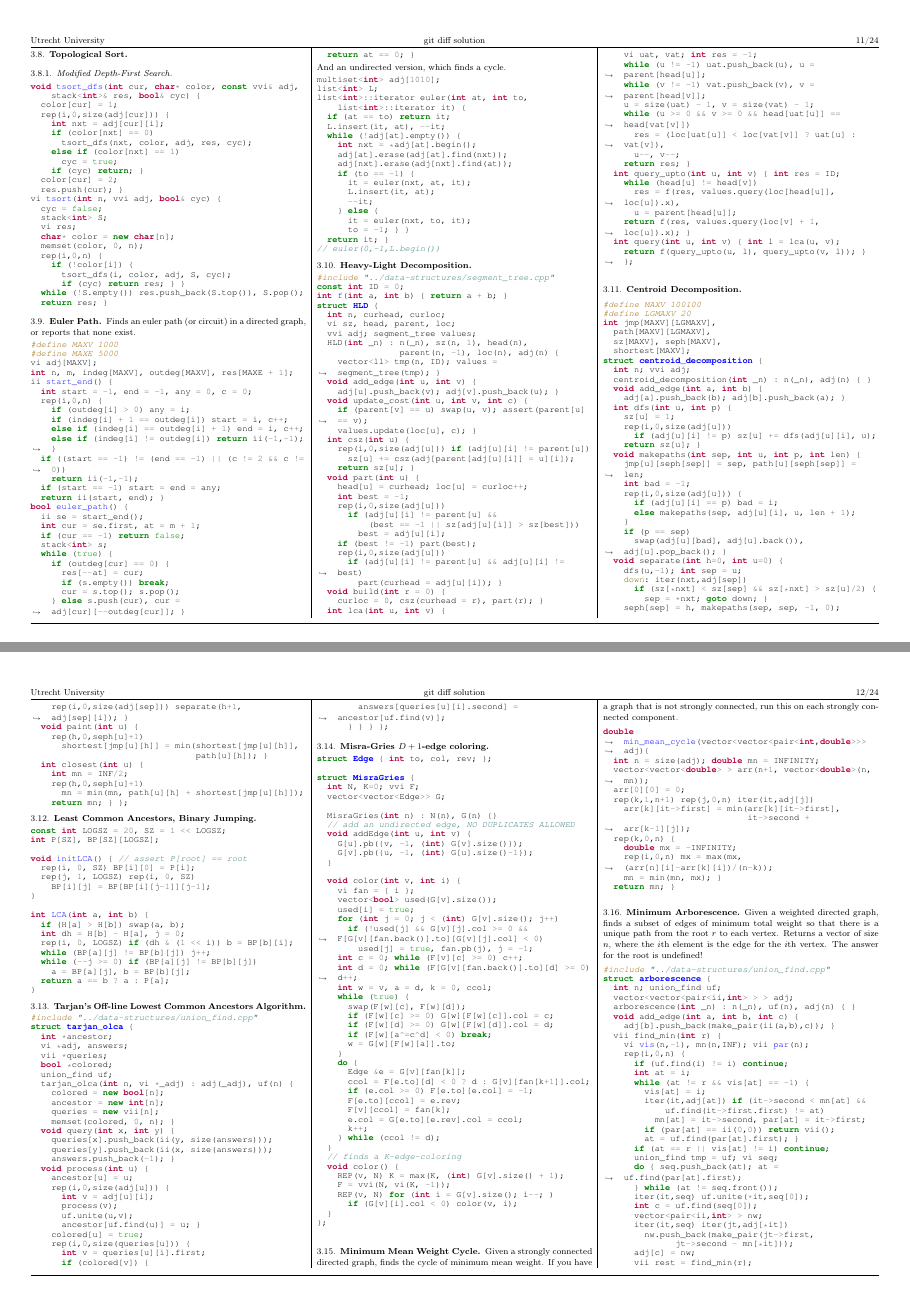
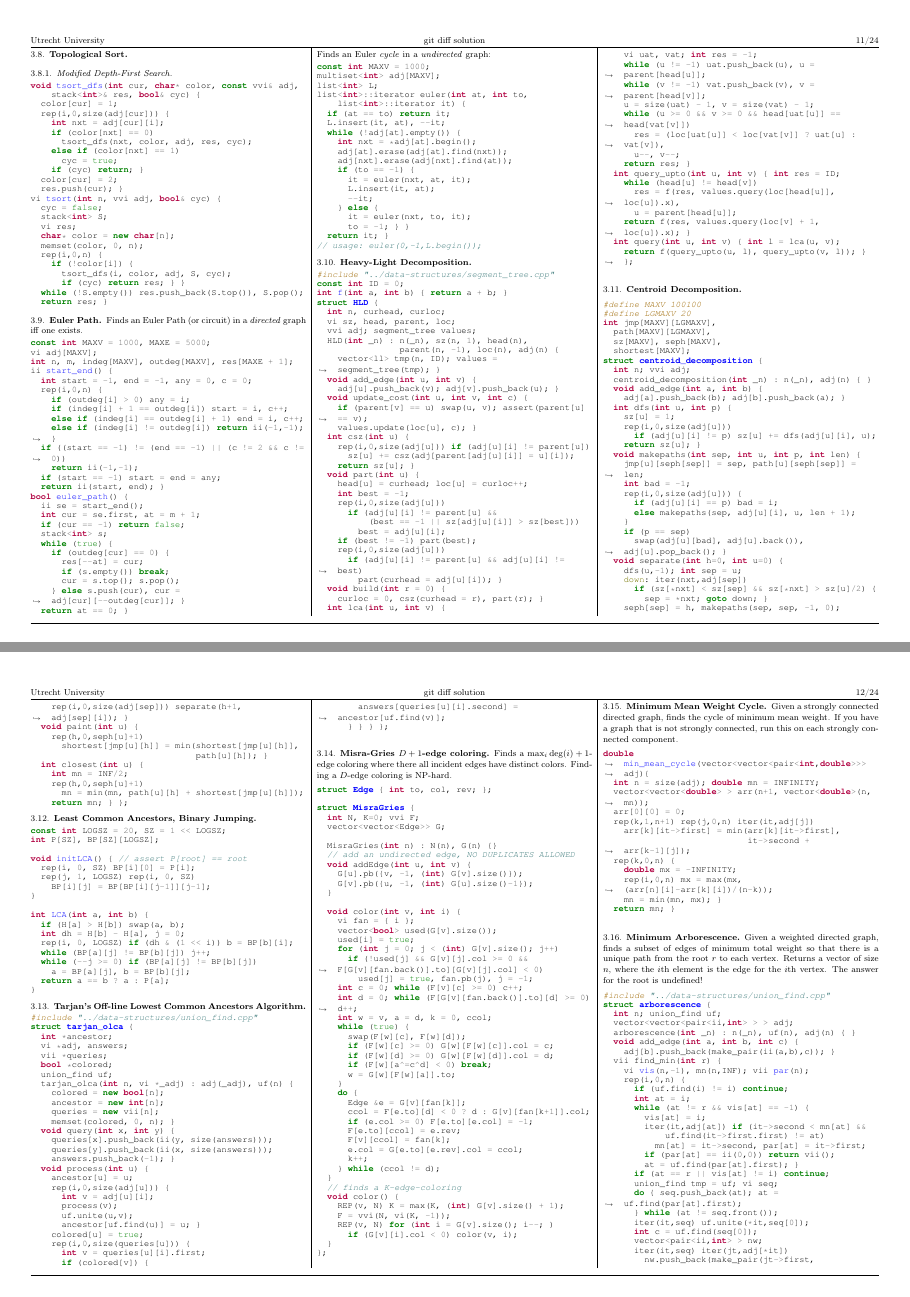
Before and after one commit to ludopulles/tcr, a LaTeX paper (tcr.tex): pages 11 and 12 of 24, joined at a grey line. Compiled offline with pdfLaTeX.

Commit message:
Refactoring Euler Paths text and talked about Misra-Gries

```diff
--- a/tcr.tex
+++ b/tcr.tex
@@ -415,9 +415,9 @@ NOTE: Not sure if it works correctly with disconnected graphs.
 \code{graphs/tsort.cpp}
 
 \subsection{Euler Path}
-Finds an euler path (or circuit) in a directed graph, or reports that none exist.
+Finds an Euler Path (or circuit) in a \emph{directed} graph iff one exists.
 \code{graphs/euler_path.cpp}
-And an undirected version, which finds a cycle.
+Finds an Euler \emph{cycle} in a \emph{undirected} graph:
 \code{graphs/euler_path_undirected.cpp}
 
 \subsection{Heavy-Light Decomposition}
@@ -433,6 +433,8 @@ And an undirected version, which finds a cycle.
 \code{graphs/tarjan_olca.cpp}
 
 \subsection{Misra-Gries $D+1$-edge coloring}
+Finds a $\max_i \deg(i) + 1$-edge coloring where there all incident edges have distinct colors.
+Finding a $D$-edge coloring is NP-hard.
 \code{graphs/MisraGries.cpp}
 
 \subsection{Minimum Mean Weight Cycle}
```
Also changed, not shown: code/graphs/euler_path.cpp (+1 -2 lines), code/graphs/euler_path_undirected.cpp (+3 -2 lines), tcr.pdf.
